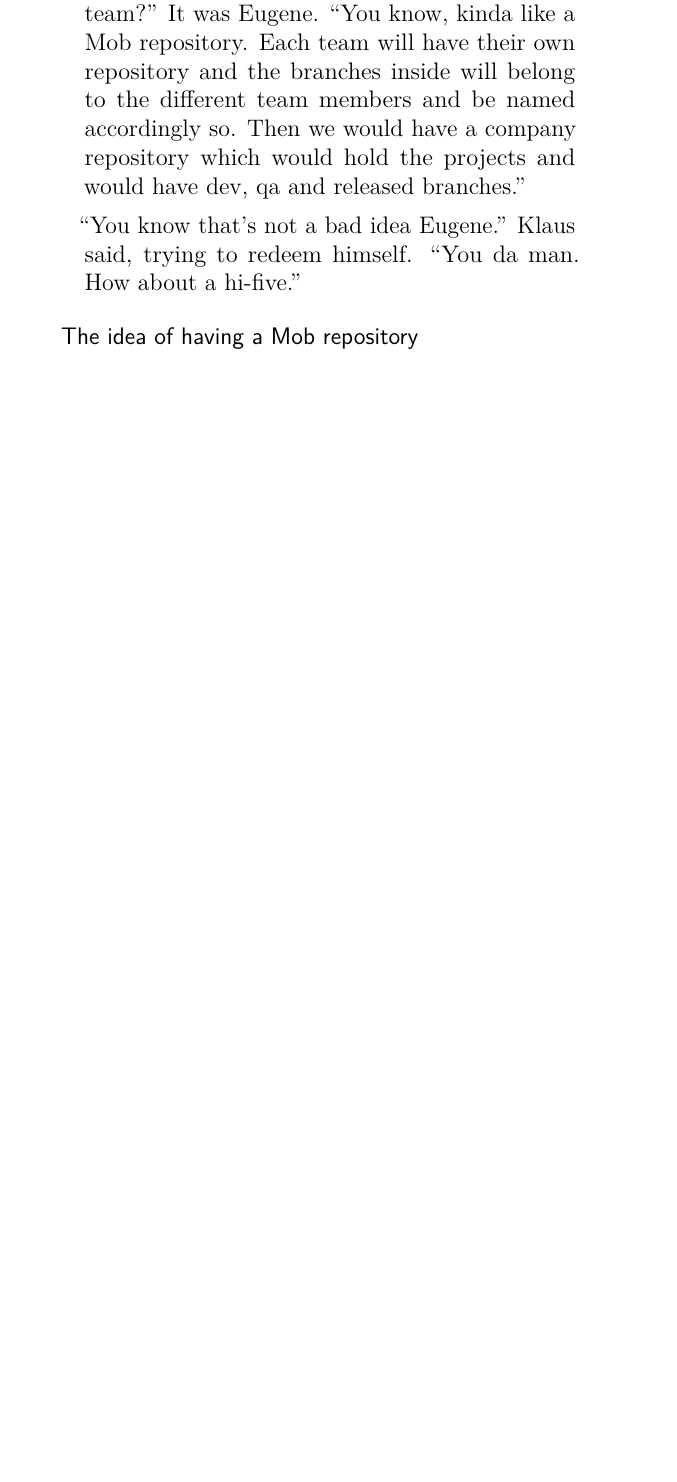
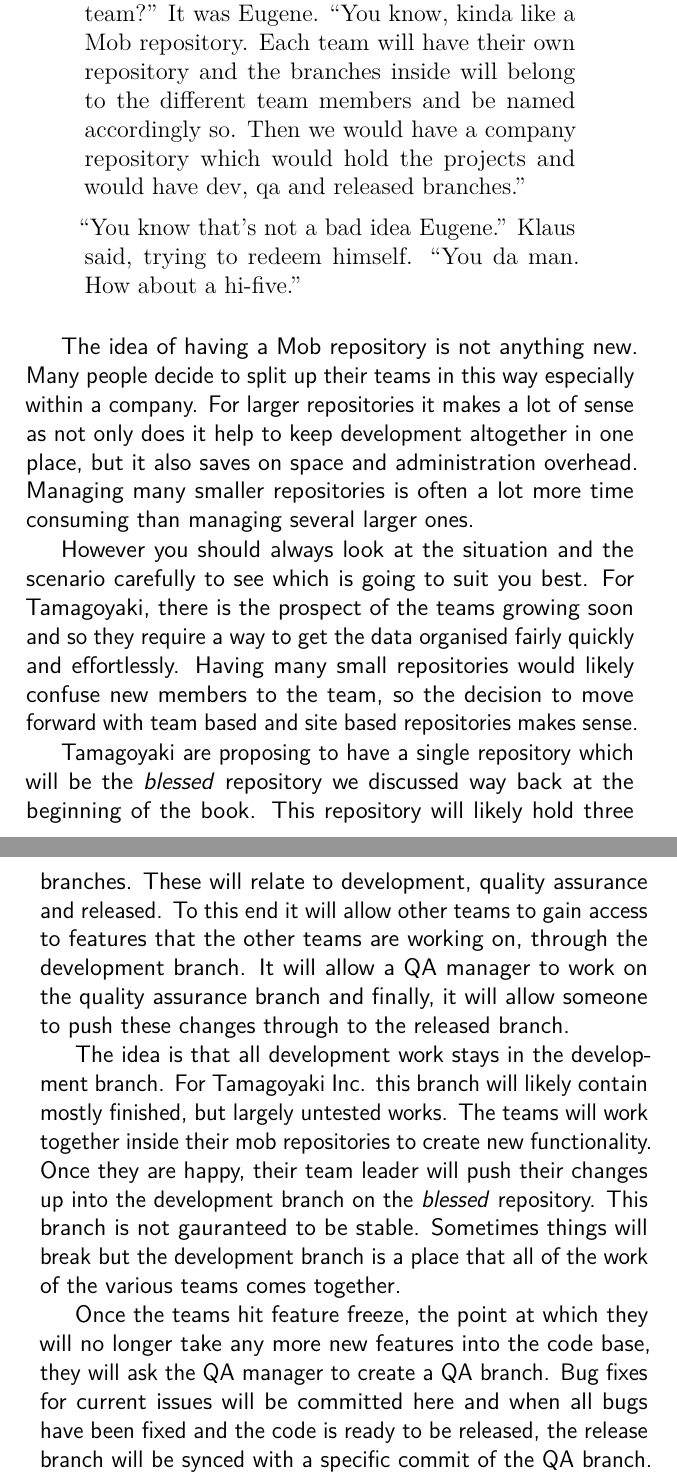
Before and after one commit to cbx33/gitt, a LaTeX thesis (gitt.tex, which reads chap7.tex): part of page 204 of 208 before the commit and two parts of pages 204 and 205 of 210 after it, the two joined at a grey line, cut so that both start at the same text, the shorter picture padded with empty space. Compiled offline with pdfLaTeX.

Commit message:
Talking about release

```diff
--- a/chap7.tex
+++ b/chap7.tex
@@ -83,4 +83,12 @@ The room fell silent for a while, until the comments had transitioned for immedi
 
 \end{trenches}
 
-The idea of having a Mob repository
+The idea of having a Mob repository is not anything new.  Many people decide to split up their teams in this way especially within a company.  For larger repositories it makes a lot of sense as not only does it help to keep development altogether in one place, but it also saves on space and administration overhead.  Managing many smaller repositories is often a lot more time consuming than managing several larger ones.
+
+However you should always look at the situation and the scenario carefully to see which is going to suit you best.  For Tamagoyaki, there is the prospect of the teams growing soon and so they require a way to get the data organised fairly quickly and effortlessly.  Having many small repositories would likely confuse new members to the team, so the decision to move forward with team based and site based repositories makes sense.
+
+Tamagoyaki are proposing to have a single repository which will be the \emph{blessed} repository we discussed way back at the beginning of the book.  This repository will likely hold three branches.  These will relate to development, quality assurance and released.  To this end it will allow other teams to gain access to features that the other teams are working on, through the development branch.  It will allow a QA manager to work on the quality assurance branch and finally, it will allow someone to push these changes through to the released branch.
+
+The idea is that all development work stays in the development branch.  For Tamagoyaki Inc. this branch will likely contain mostly finished, but largely untested works.  The teams will work together inside their mob repositories to create new functionality.  Once they are happy, their team leader will push their changes up into the development branch on the \emph{blessed} repository.  This branch is not gauranteed to be stable.  Sometimes things will break but the development branch is a place that all of the work of the various teams comes together.
+
+Once the teams hit feature freeze, the point at which they will no longer take any more new features into the code base, they will ask the QA manager to create a QA branch.  Bug fixes for current issues will be committed here and when all bugs have been fixed and the code is ready to be released, the release branch will be synced with a specific commit of the QA branch.
```
